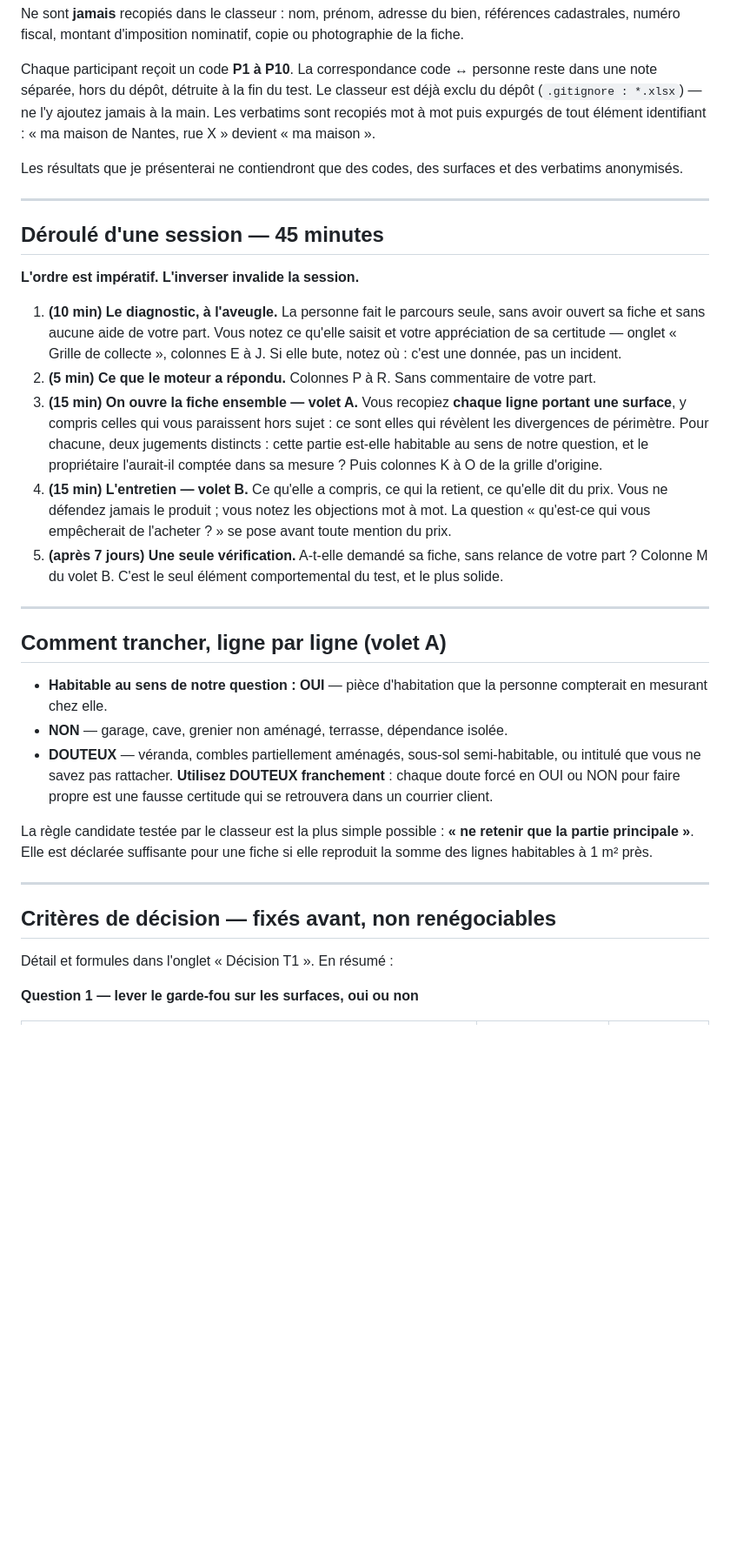
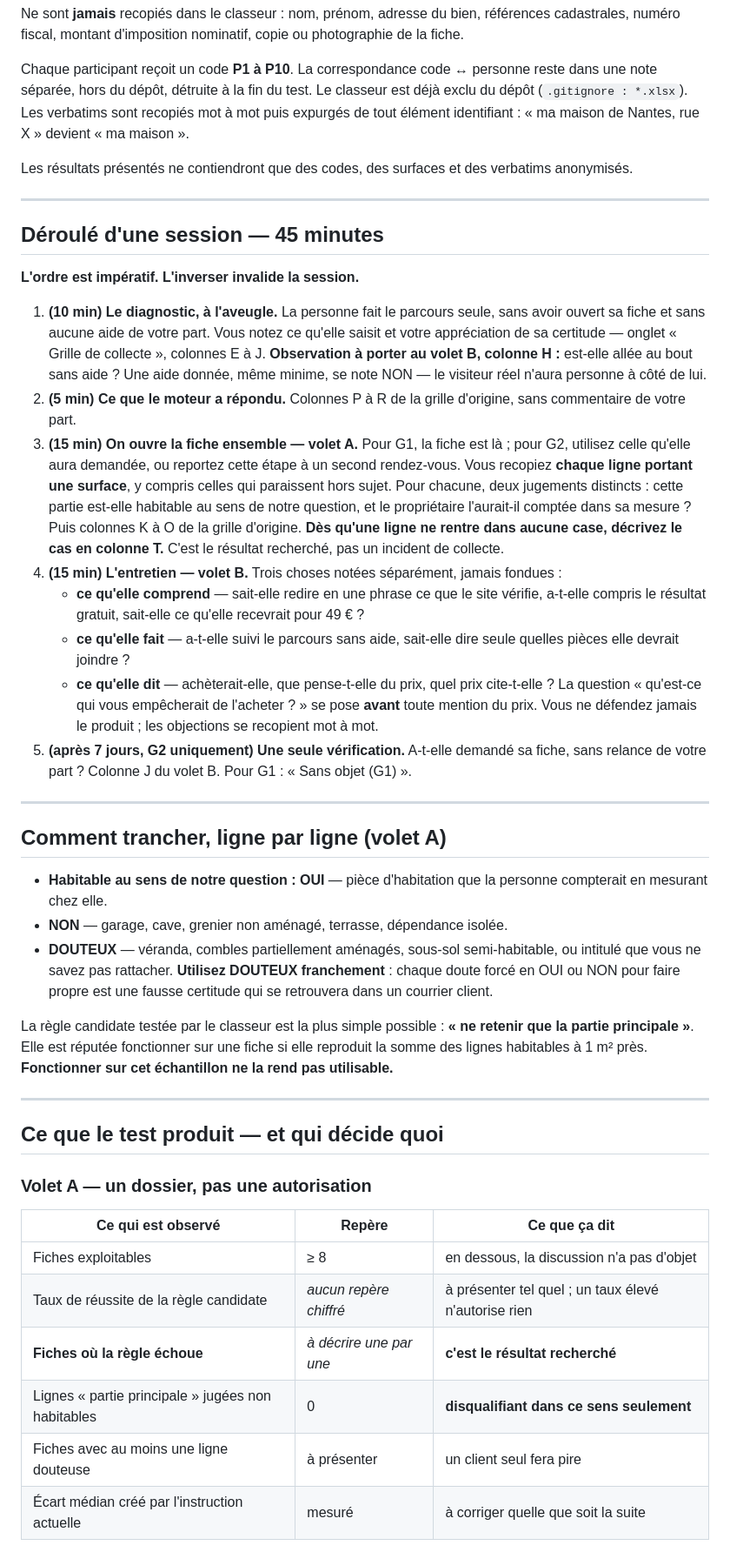
Before and after one commit to roadlifeshop-jpg/foncier-juste, a Markdown page: T1-protocole.md, the part around one of its changes. Shown at 87% size. GitHub-like rendering; blank space fills up the shorter version.

```diff
--- a/T1-protocole.md
+++ b/T1-protocole.md
@@ -83,11 +113,10 @@ cadastrales, numéro fiscal, montant d'imposition nominatif, copie ou photograph
 
 Chaque participant reçoit un code **P1 à P10**. La correspondance code ↔ personne reste dans une
 note séparée, hors du dépôt, détruite à la fin du test. Le classeur est déjà exclu du dépôt
-(`.gitignore : *.xlsx`) — ne l'y ajoutez jamais à la main. Les verbatims sont recopiés mot à mot
-puis expurgés de tout élément identifiant : « ma maison de Nantes, rue X » devient « ma maison ».
+(`.gitignore : *.xlsx`). Les verbatims sont recopiés mot à mot puis expurgés de tout élément
+identifiant : « ma maison de Nantes, rue X » devient « ma maison ».
 
-Les résultats que je présenterai ne contiendront que des codes, des surfaces et des verbatims
-anonymisés.
+Les résultats présentés ne contiendront que des codes, des surfaces et des verbatims anonymisés.
 
 ---
 
@@ -97,19 +126,28 @@ anonymisés.
 
 1. **(10 min) Le diagnostic, à l'aveugle.** La personne fait le parcours seule, sans avoir ouvert
    sa fiche et sans aucune aide de votre part. Vous notez ce qu'elle saisit et votre appréciation
-   de sa certitude — onglet « Grille de collecte », colonnes E à J. Si elle bute, notez où : c'est
-   une donnée, pas un incident.
-2. **(5 min) Ce que le moteur a répondu.** Colonnes P à R. Sans commentaire de votre part.
-3. **(15 min) On ouvre la fiche ensemble — volet A.** Vous recopiez **chaque ligne portant une
-   surface**, y compris celles qui vous paraissent hors sujet : ce sont elles qui révèlent les
-   divergences de périmètre. Pour chacune, deux jugements distincts : cette partie est-elle
-   habitable au sens de notre question, et le propriétaire l'aurait-il comptée dans sa mesure ?
-   Puis colonnes K à O de la grille d'origine.
-4. **(15 min) L'entretien — volet B.** Ce qu'elle a compris, ce qui la retient, ce qu'elle dit du
-   prix. Vous ne défendez jamais le produit ; vous notez les objections mot à mot. La question
-   « qu'est-ce qui vous empêcherait de l'acheter ? » se pose avant toute mention du prix.
-5. **(après 7 jours) Une seule vérification.** A-t-elle demandé sa fiche, sans relance de votre
-   part ? Colonne M du volet B. C'est le seul élément comportemental du test, et le plus solide.
+   de sa certitude — onglet « Grille de collecte », colonnes E à J.
+   **Observation à porter au volet B, colonne H :** est-elle allée au bout sans aide ? Une aide
+   donnée, même minime, se note NON — le visiteur réel n'aura personne à côté de lui.
+2. **(5 min) Ce que le moteur a répondu.** Colonnes P à R de la grille d'origine, sans commentaire
+   de votre part.
+3. **(15 min) On ouvre la fiche ensemble — volet A.** Pour G1, la fiche est là ; pour G2, utilisez
+   celle qu'elle aura demandée, ou reportez cette étape à un second rendez-vous. Vous recopiez
+   **chaque ligne portant une surface**, y compris celles qui paraissent hors sujet. Pour chacune,
+   deux jugements distincts : cette partie est-elle habitable au sens de notre question, et le
+   propriétaire l'aurait-il comptée dans sa mesure ? Puis colonnes K à O de la grille d'origine.
+   **Dès qu'une ligne ne rentre dans aucune case, décrivez le cas en colonne T.** C'est le résultat
+   recherché, pas un incident de collecte.
+4. **(15 min) L'entretien — volet B.** Trois choses notées séparément, jamais fondues :
+   - **ce qu'elle comprend** — sait-elle redire en une phrase ce que le site vérifie, a-t-elle
+     compris le résultat gratuit, sait-elle ce qu'elle recevrait pour 49 € ?
+   - **ce qu'elle fait** — a-t-elle suivi le parcours sans aide, sait-elle dire seule quelles
+     pièces elle devrait joindre ?
+   - **ce qu'elle dit** — achèterait-elle, que pense-t-elle du prix, quel prix cite-t-elle ?
+   La question « qu'est-ce qui vous empêcherait de l'acheter ? » se pose **avant** toute mention du
+   prix. Vous ne défendez jamais le produit ; les objections se recopient mot à mot.
+5. **(après 7 jours, G2 uniquement) Une seule vérification.** A-t-elle demandé sa fiche, sans
+   relance de votre part ? Colonne J du volet B. Pour G1 : « Sans objet (G1) ».
 
 ---
 
@@ -119,18 +157,25 @@ anonymisés.
   mesurant chez elle.
 - **NON** — garage, cave, grenier non aménagé, terrasse, dépendance isolée.
 - **DOUTEUX** — véranda, combles partiellement aménagés, sous-sol semi-habitable, ou intitulé que
-  vous ne savez pas rattacher. **Utilisez DOUTEUX franchement** : chaque doute forcé en OUI ou
-  NON pour faire propre est une fausse certitude qui se retrouvera dans un courrier client.
+  vous ne savez pas rattacher. **Utilisez DOUTEUX franchement** : chaque doute forcé en OUI ou NON
+  pour faire propre est une fausse certitude qui se retrouvera dans un courrier client.
 
 La règle candidate testée par le classeur est la plus simple possible : **« ne retenir que la
-partie principale »**. Elle est déclarée suffisante pour une fiche si elle reproduit la somme des
-lignes habitables à 1 m² près.
+partie principale »**. Elle est réputée fonctionner sur une fiche si elle reproduit la somme des
+lignes habitables à 1 m² près. **Fonctionner sur cet échantillon ne la rend pas utilisable.**
 
 ---
 
-## Critères de décision — fixés avant, non renégociables
+## Ce que le test produit — et qui décide quoi
 
-Détail et formules dans l'onglet « Décision T1 ». En résumé :
+### Volet A — un dossier, pas une autorisation
 
-**Question 1 — lever le garde-fou sur les surfaces, oui ou non**
+| Ce qui est observé | Repère | Ce que ça dit |
+|---|---|---|
+| Fiches exploitables | ≥ 8 | en dessous, la discussion n'a pas d'objet |
+| Taux de réussite de la règle candidate | *aucun repère chiffré* | à présenter tel quel ; un taux élevé n'autorise rien |
+| **Fiches où la règle échoue** | *à décrire une par une* | **c'est le résultat recherché** |
+| Lignes « partie principale » jugées non habitables | 0 | **disqualifiant dans ce sens seulement** |
+| Fiches avec au moins une ligne douteuse | à présenter | un client seul fera pire |
+| Écart médian créé par l'instruction actuelle | mesuré | à corriger quelle que soit la suite |
 
```
Also changed, not shown: other parts of T1-protocole.md (+86 -64 lines).
